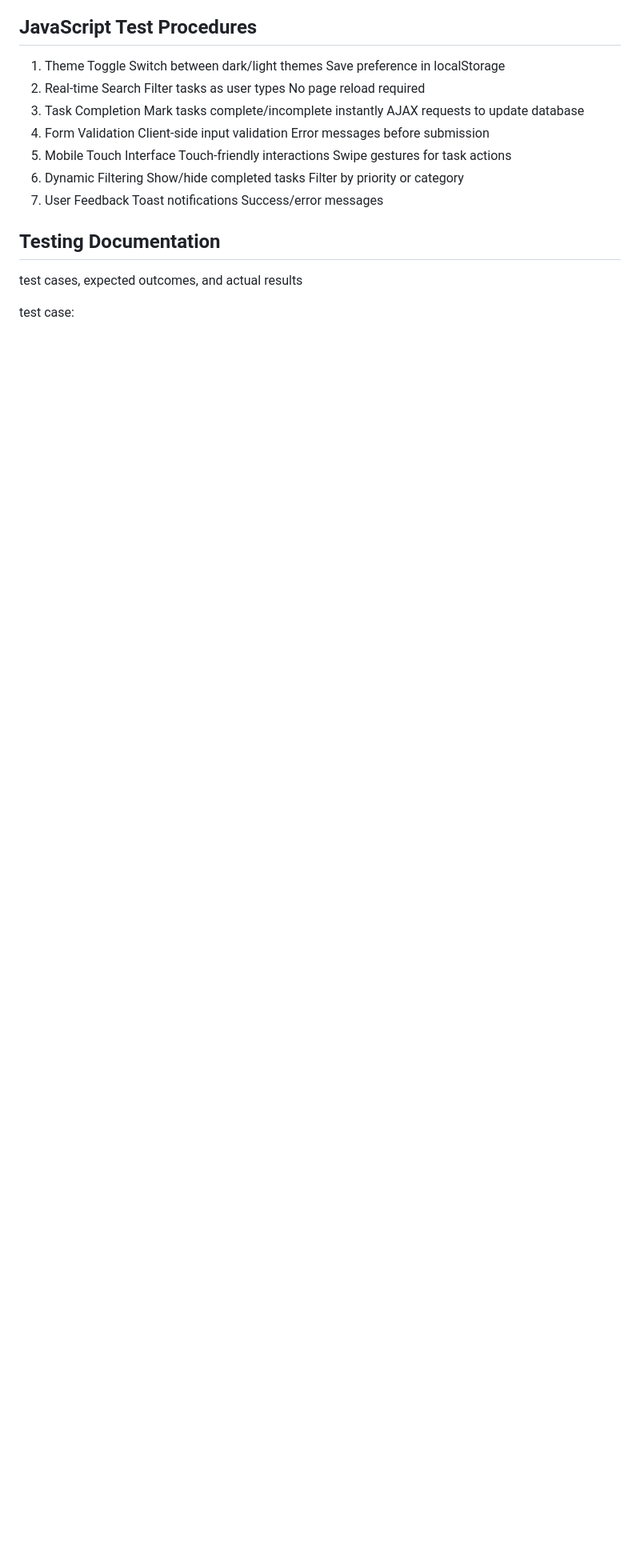
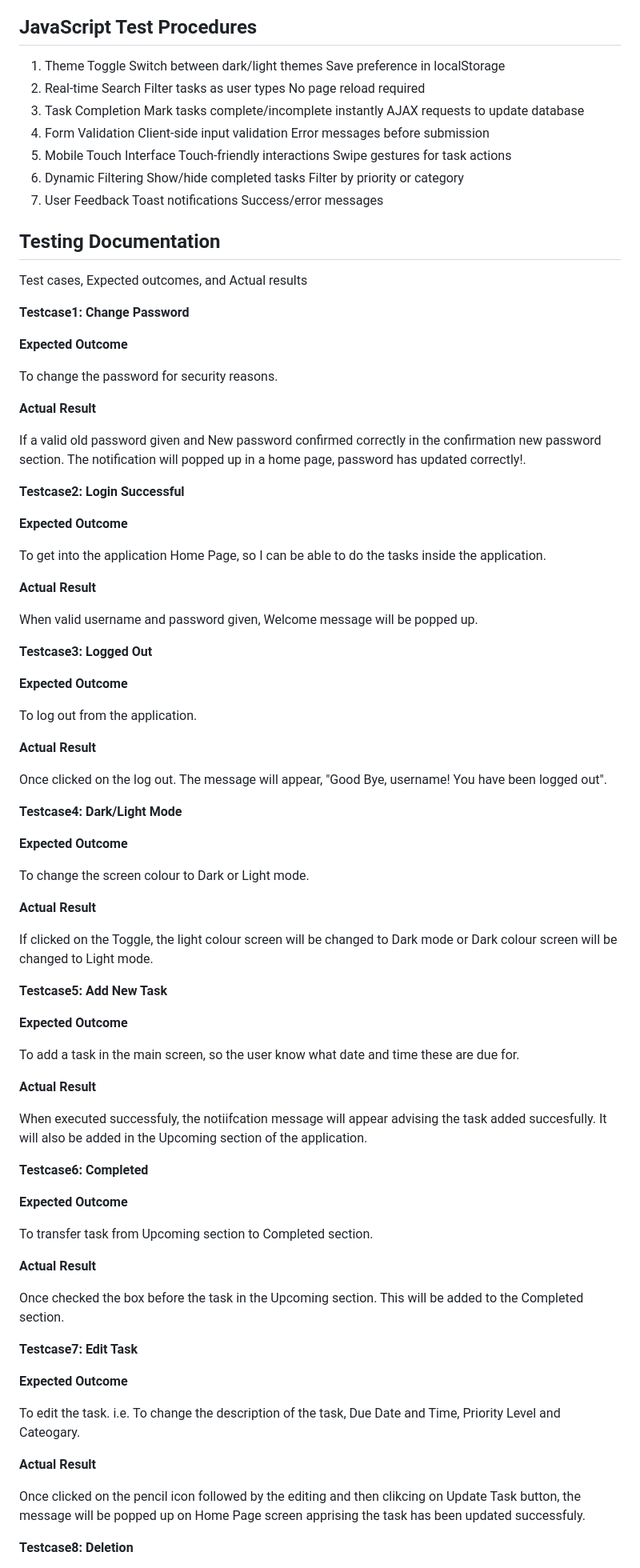
Before and after one commit to Ray786719/ToDo, a Markdown page: README.md, the part around the change printed below. Shown: that part at 80% size. Drawn GitHub-style; blank space fills up the shorter version.

Commit message:
Added Testing Documentation section in the ReadME file

```diff
--- a/README.md
+++ b/README.md
@@ -198,7 +192,81 @@ Success/error messages
 
 ## Testing Documentation
 
-test cases, expected outcomes, and actual results
+Test cases, Expected outcomes, and Actual results
 
-test case:
+**Testcase1: Change Password**
 
+**Expected Outcome**
+
+To change the password for security reasons.
+
+**Actual Result**
+
+If a valid old password given and New password confirmed correctly in the confirmation new password section. The notification will popped up in a home page, password has updated correctly!.
+
+**Testcase2: Login Successful**
+
+**Expected Outcome**
+
+To get into the application Home Page, so I can be able to do the tasks inside the application.
+
+**Actual Result**
+
+When valid username and password given, Welcome message will be popped up.
+
+**Testcase3: Logged Out**
+
+**Expected Outcome**
+
+To log out from the application.
+
+**Actual Result**
+
+Once clicked on the log out. The message will appear,
+"Good Bye, username! You have been logged out".
+
+**Testcase4: Dark/Light Mode**
+
+**Expected Outcome**
+
+To change the screen colour to Dark or Light mode.
+
+**Actual Result**
+
+If clicked on the Toggle, the light colour screen will be changed to Dark mode or Dark colour screen will be
+changed to Light mode.
+
+**Testcase5: Add New Task**
+
+**Expected Outcome**
+
+To add a task in the main screen, so the user know what date and time these are due for.
+
+**Actual Result**
+
+When executed successfuly, the notiifcation message will appear advising the task added succesfully.
+It will also be added in the Upcoming section of the application.
+
+**Testcase6: Completed**
+
+**Expected Outcome**
+
+To transfer task from Upcoming section to Completed section.
+
+**Actual Result**
+
+Once checked the box before the task in the Upcoming section. This will be added to the Completed section.
+
+**Testcase7: Edit Task**
+
+**Expected Outcome**
+
+To edit the task. i.e. To change the description of the task, Due Date and Time, Priority Level and Cateogary.
+
+**Actual Result**
+
+Once clicked on the pencil icon followed by the editing and then clikcing on Update Task button, the message will be popped up on Home Page
+screen apprising the task has been updated successfuly.
+
+**Testcase8: Deletion**
+
```
Also changed, not shown: other parts of README.md (+21 -20 lines), docs/database/todo_app_erd.png (added), docs/images/Agile_Methodology.png (renamed from docs/Crud/Agile_Methodology.png), docs/images/Role_based _logins.png (renamed from docs/Crud/Role_based _logins.png), docs/images/login.PNG (renamed from docs/Crud/login.PNG).
